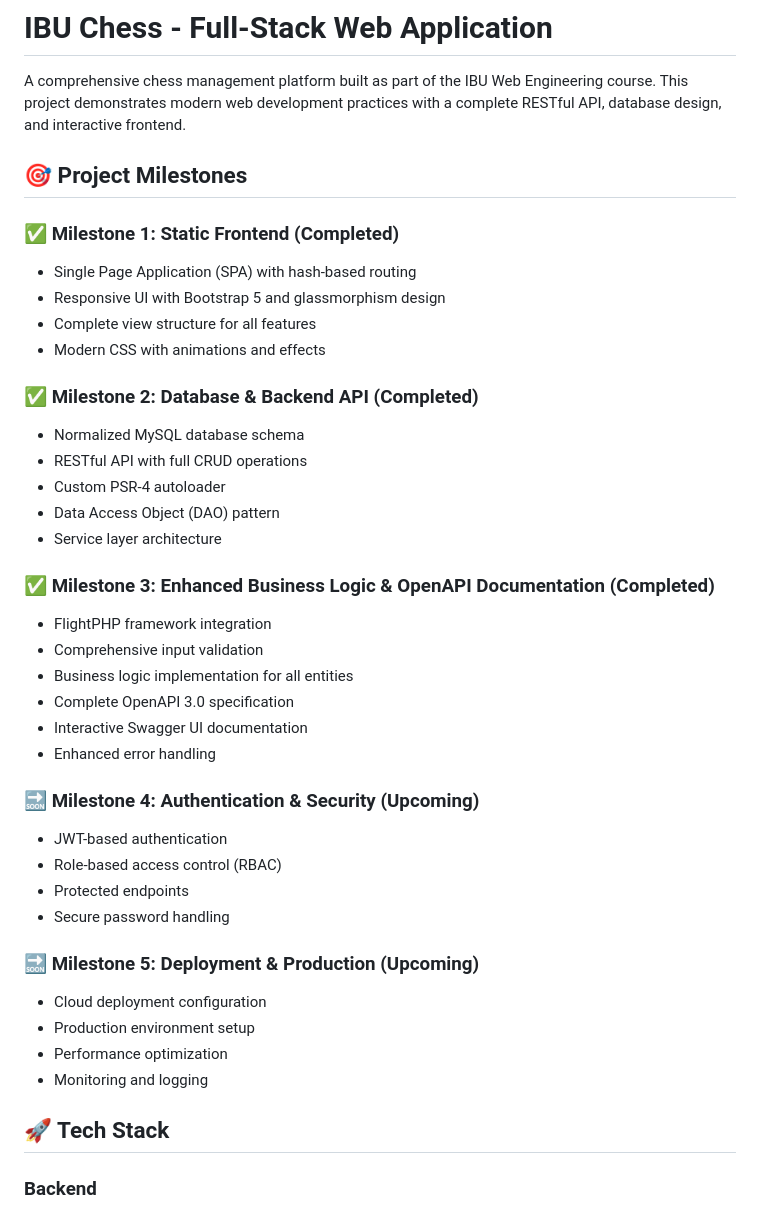
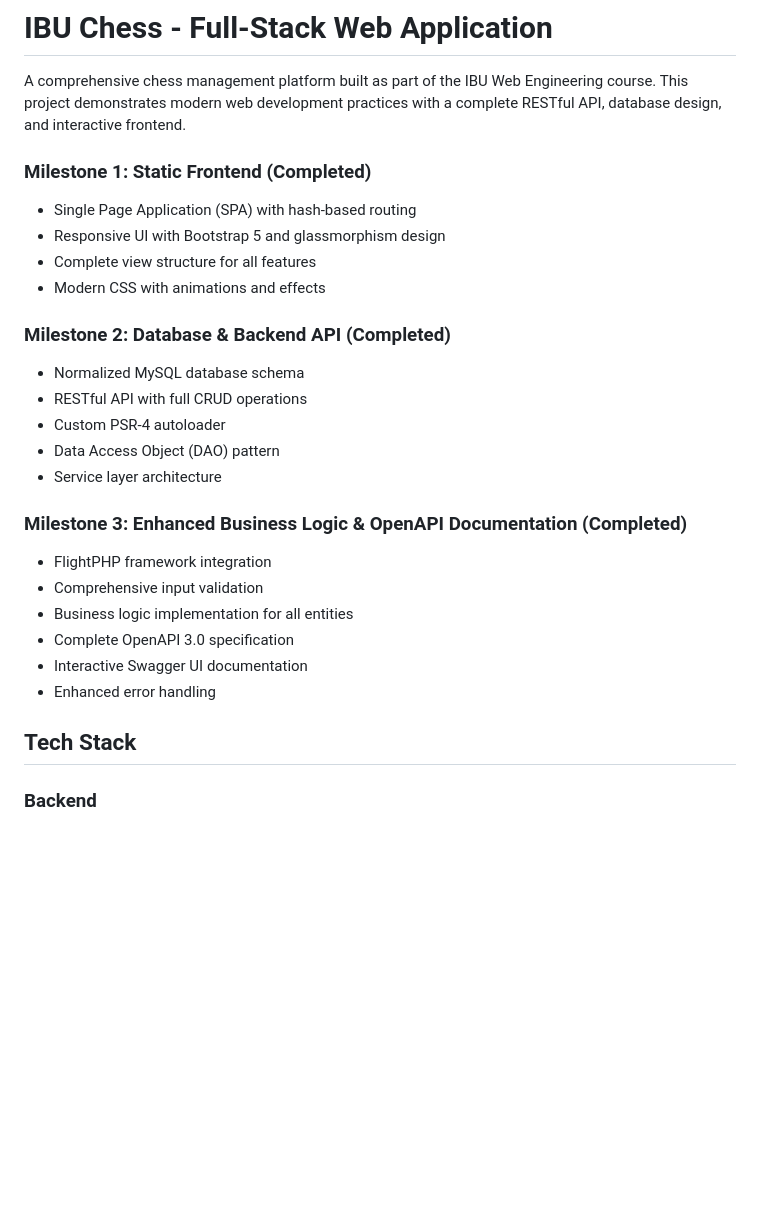
Before and after one commit to zushiii11/ibu-chess-2025, a Markdown page: README.md, the part around one of its changes. Drawn GitHub-style; blank space fills up the shorter version.

```diff
--- a/README.md
+++ b/README.md
@@ -2,22 +2,21 @@
 
 A comprehensive chess management platform built as part of the IBU Web Engineering course. This project demonstrates modern web development practices with a complete RESTful API, database design, and interactive frontend.
 
-## 🎯 Project Milestones
 
-### ✅ Milestone 1: Static Frontend (Completed)
+### Milestone 1: Static Frontend (Completed)
 - Single Page Application (SPA) with hash-based routing
 - Responsive UI with Bootstrap 5 and glassmorphism design
 - Complete view structure for all features
 - Modern CSS with animations and effects
 
-### ✅ Milestone 2: Database & Backend API (Completed)
+### Milestone 2: Database & Backend API (Completed)
 - Normalized MySQL database schema
 - RESTful API with full CRUD operations
 - Custom PSR-4 autoloader
 - Data Access Object (DAO) pattern
 - Service layer architecture
 
-### ✅ Milestone 3: Enhanced Business Logic & OpenAPI Documentation (Completed)
+### Milestone 3: Enhanced Business Logic & OpenAPI Documentation (Completed)
 - FlightPHP framework integration
 - Comprehensive input validation
 - Business logic implementation for all entities
@@ -25,19 +24,7 @@ A comprehensive chess management platform built as part of the IBU Web Engineeri
 - Interactive Swagger UI documentation
 - Enhanced error handling
 
-### 🔜 Milestone 4: Authentication & Security (Upcoming)
-- JWT-based authentication
-- Role-based access control (RBAC)
-- Protected endpoints
-- Secure password handling
-
-### 🔜 Milestone 5: Deployment & Production (Upcoming)
-- Cloud deployment configuration
-- Production environment setup
-- Performance optimization
-- Monitoring and logging
-
-## 🚀 Tech Stack
+## Tech Stack
 
 ### Backend
 - **PHP 8.2+** - Modern PHP with strict typing
```
Also changed, not shown: other parts of README.md (+4 -44 lines).
